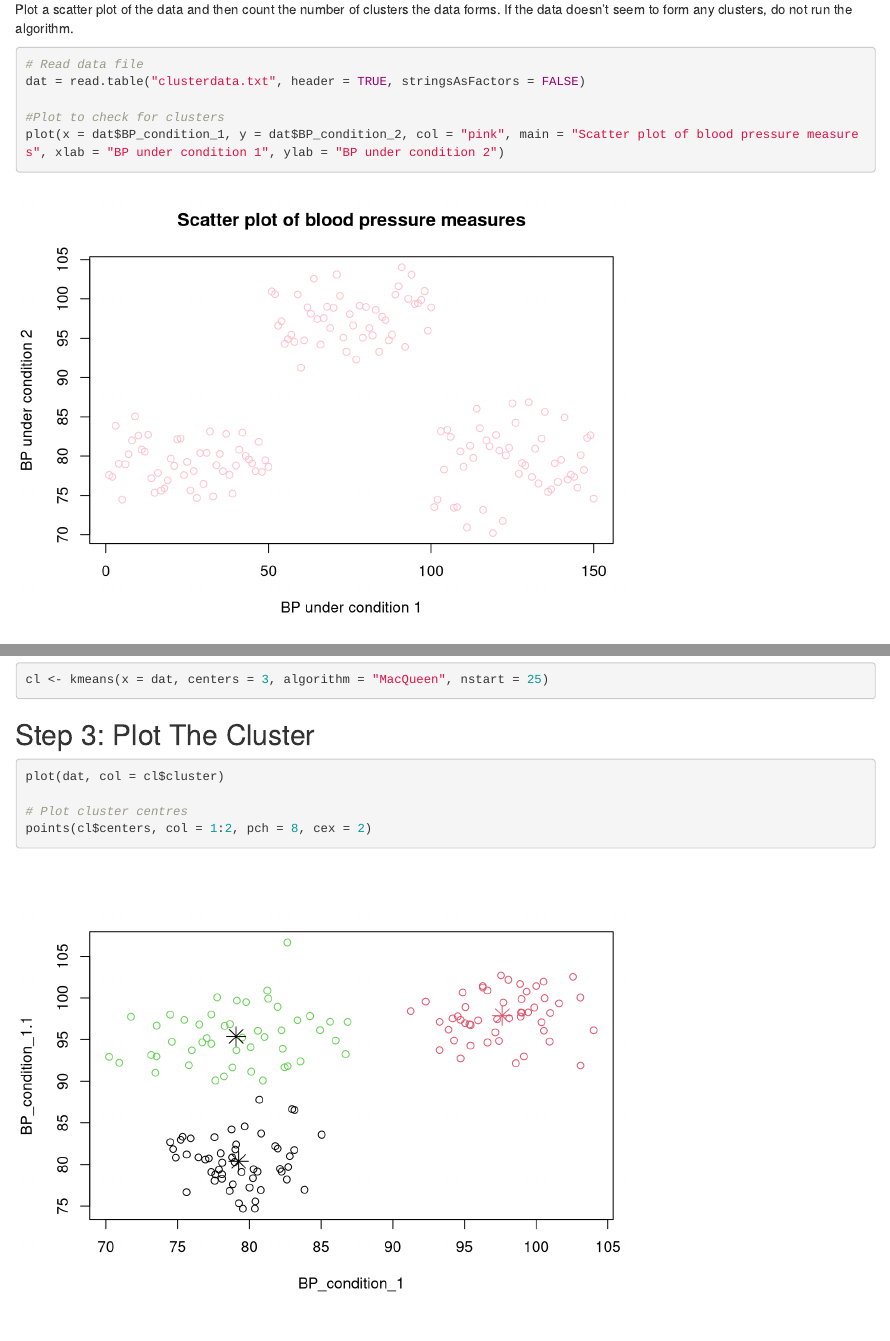
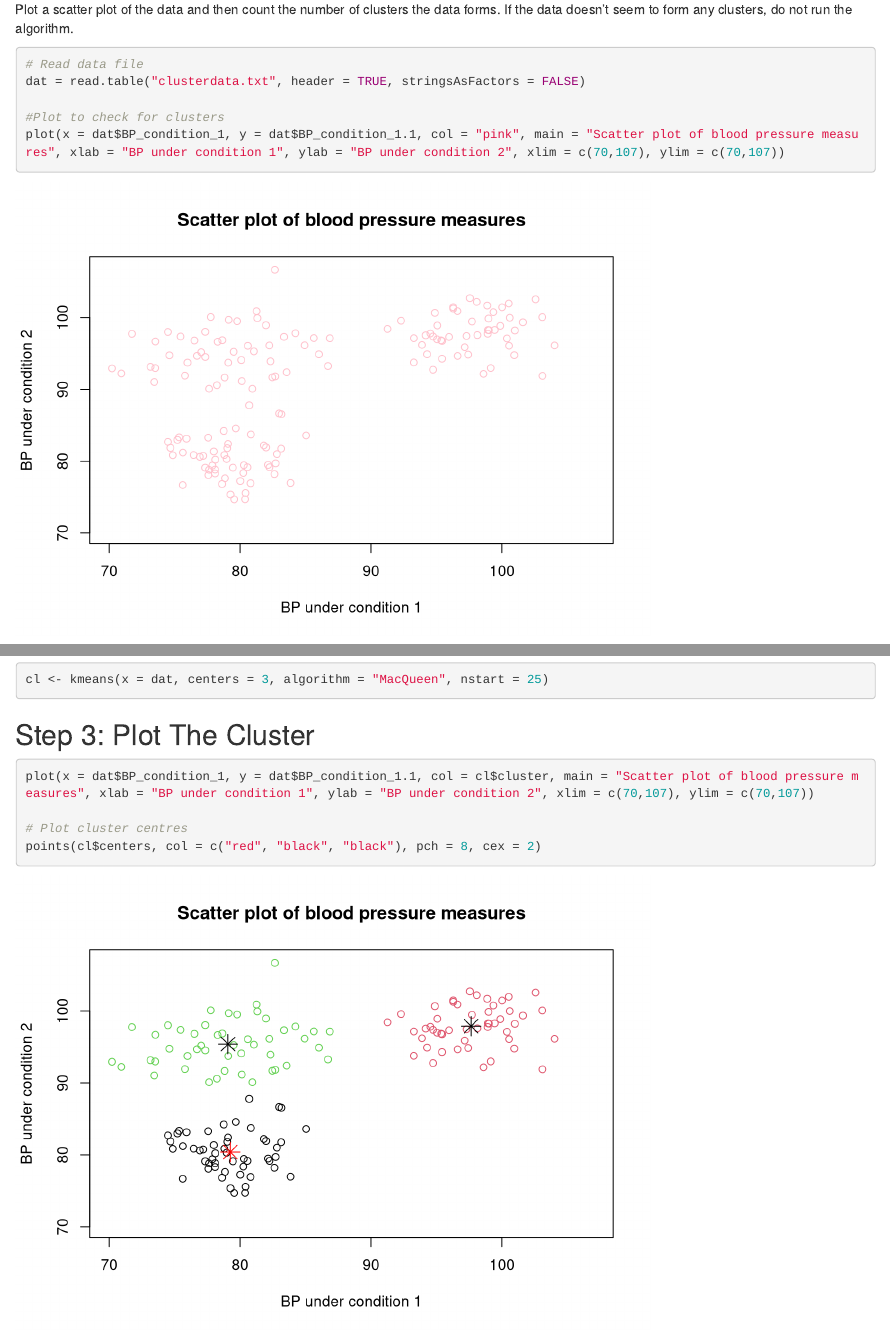
Before and after one commit to sups-k/SysBio, an R Markdown document (clustering_tutorial_R/k-means.Rmd): the page in a window 1100 px wide, from 500 px down, and a second part further down, joined at a grey line. Rendered offline with R 4.5, knitr and Pandoc, with nearby package versions; code that draws random numbers runs with fixed seeds of ours.

Commit message:
Scaled the plots. Changed centroid colors.

````diff
--- a/clustering_tutorial_R/k-means.Rmd
+++ b/clustering_tutorial_R/k-means.Rmd
@@ -29,7 +29,7 @@ Plot a scatter plot of the data and then count the number of clusters the data f
 dat = read.table("clusterdata.txt", header = TRUE, stringsAsFactors = FALSE)
 
 #Plot to check for clusters
-plot(x = dat$BP_condition_1, y = dat$BP_condition_2, col = "pink", main = "Scatter plot of blood pressure measures", xlab = "BP under condition 1", ylab = "BP under condition 2")
+plot(x = dat$BP_condition_1, y = dat$BP_condition_1.1, col = "pink", main = "Scatter plot of blood pressure measures", xlab = "BP under condition 1", ylab = "BP under condition 2", xlim = c(70,107), ylim = c(70,107))
 ```
 
 
@@ -134,10 +134,10 @@ cl <- kmeans(x = dat, centers = 3, algorithm = "MacQueen", nstart = 25)
 ## Step 3: Plot The Cluster
 
 ```{r}
-plot(dat, col = cl$cluster)
+plot(x = dat$BP_condition_1, y = dat$BP_condition_1.1, col = cl$cluster, main = "Scatter plot of blood pressure measures", xlab = "BP under condition 1", ylab = "BP under condition 2", xlim = c(70,107), ylim = c(70,107))
 
 # Plot cluster centres
-points(cl$centers, col = 1:2, pch = 8, cex = 2)
+points(cl$centers, col = c("red", "black", "black"), pch = 8, cex = 2)
 ```
 
 
````
